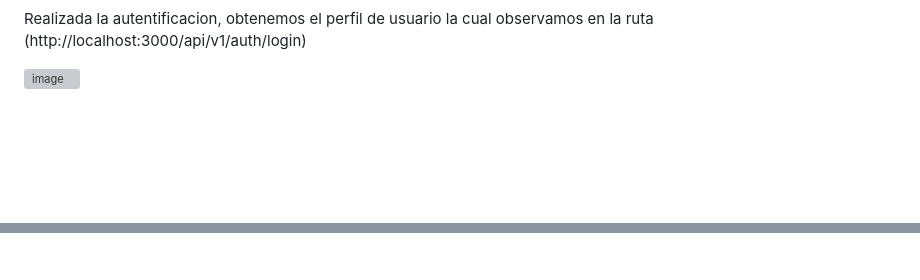
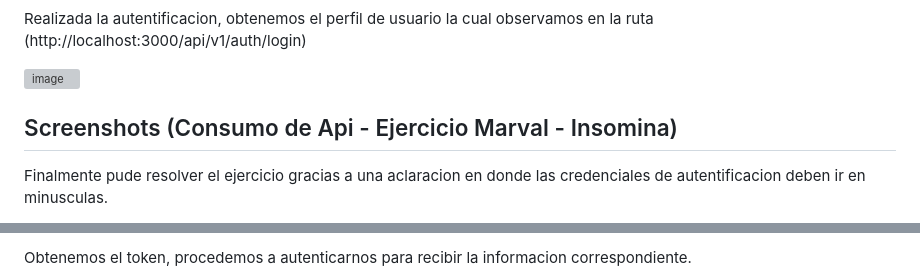
Before and after one commit to AndresF-SanchezG/pruebaMarval, a Markdown page: README.md, 2 parts joined by grey strips. GitHub-like rendering; blank space fills up the shorter version; grey boxes are pictures that could not be loaded.

```diff
--- a/README.md
+++ b/README.md
@@ -149,5 +149,7 @@ Realizada la autentificacion, obtenemos el perfil de usuario la cual observamos
 
 ![image](https://github.com/user-attachments/assets/1baa57c1-2a42-4298-9a7c-6c3d114dc977)
 
+## Screenshots (Consumo de Api - Ejercicio Marval - Insomina)
 
+Finalmente pude resolver el ejercicio gracias a una aclaracion en donde las credenciales de autentificacion deben ir en minusculas.
 
@@ -154,2 +157,3 @@ Realizada la autentificacion, obtenemos el perfil de usuario la cual observamos
 
+Obtenemos el token, procedemos a autenticarnos para recibir la informacion correspondiente.
 
```
Also changed, not shown: other parts of README.md (+2 -12 lines).
